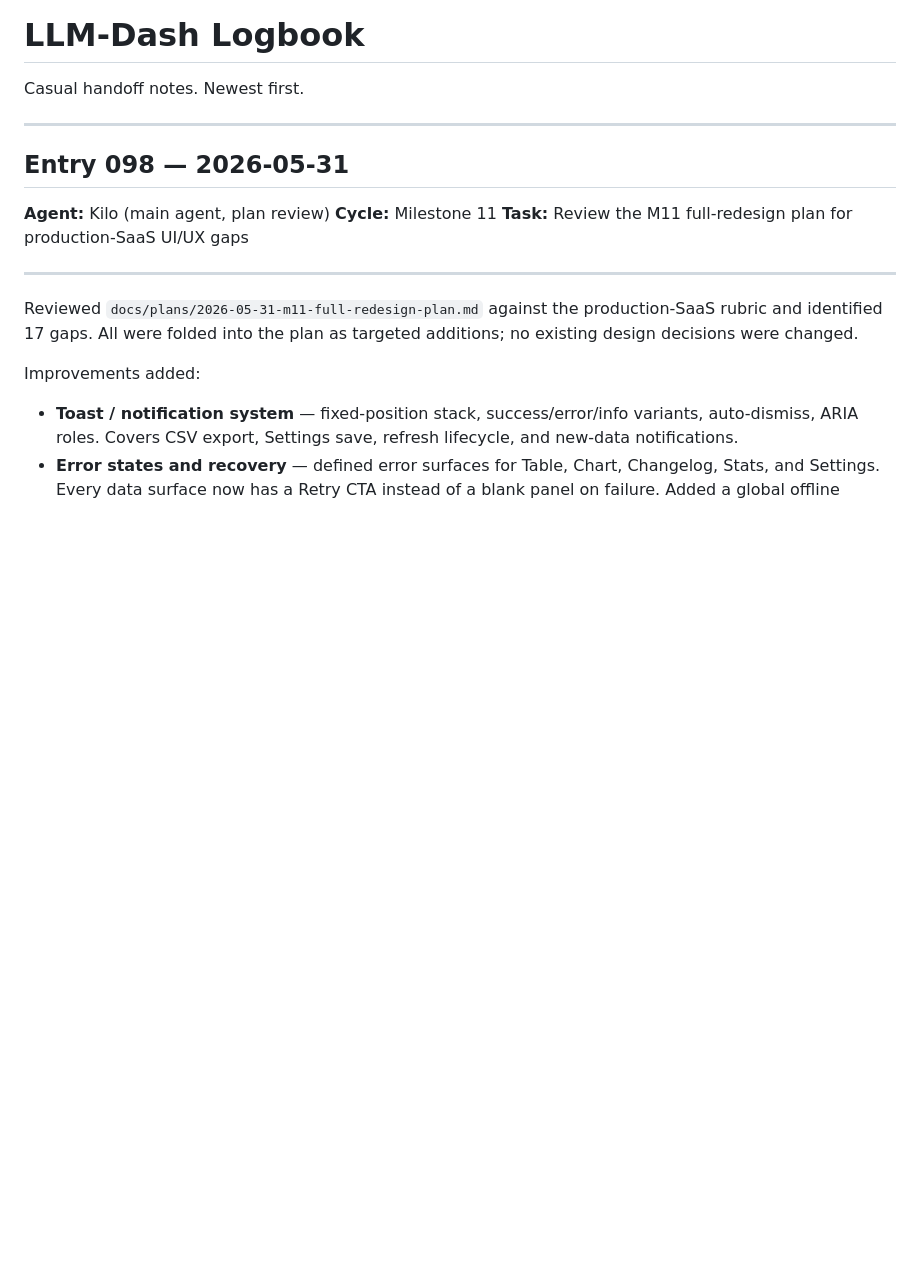
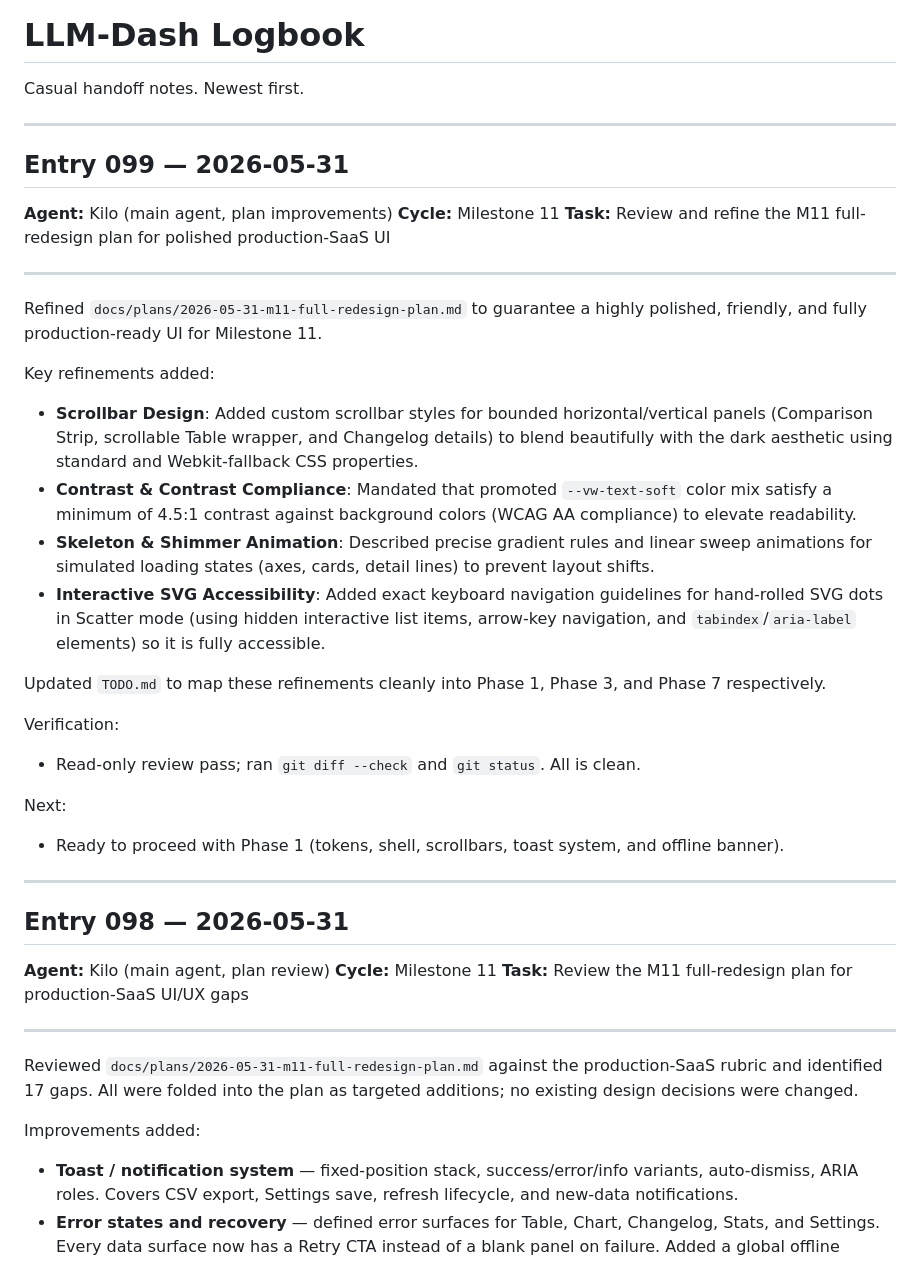
Before and after one commit to ShxdowCollective/LLM-Dash, a Markdown page: LOGBOOK.md, the part around the change. Rendered like a GitHub page; blank space fills up the shorter version.

Commit message:
Refine Milestone 11 full-redesign plan in logbook and update TODO tasks for enhanced UI accessibility and design consistency

```diff
--- a/LOGBOOK.md
+++ b/LOGBOOK.md
@@ -1,5 +1,31 @@
 # LLM-Dash Logbook
 Casual handoff notes. Newest first.
+
+---
+
+## Entry 099 — 2026-05-31
+
+**Agent:** Kilo (main agent, plan improvements)
+**Cycle:** Milestone 11
+**Task:** Review and refine the M11 full-redesign plan for polished production-SaaS UI
+
+---
+
+Refined `docs/plans/2026-05-31-m11-full-redesign-plan.md` to guarantee a highly polished, friendly, and fully production-ready UI for Milestone 11.
+
+Key refinements added:
+- **Scrollbar Design**: Added custom scrollbar styles for bounded horizontal/vertical panels (Comparison Strip, scrollable Table wrapper, and Changelog details) to blend beautifully with the dark aesthetic using standard and Webkit-fallback CSS properties.
+- **Contrast & Contrast Compliance**: Mandated that promoted `--vw-text-soft` color mix satisfy a minimum of 4.5:1 contrast against background colors (WCAG AA compliance) to elevate readability.
+- **Skeleton & Shimmer Animation**: Described precise gradient rules and linear sweep animations for simulated loading states (axes, cards, detail lines) to prevent layout shifts.
+- **Interactive SVG Accessibility**: Added exact keyboard navigation guidelines for hand-rolled SVG dots in Scatter mode (using hidden interactive list items, arrow-key navigation, and `tabindex`/`aria-label` elements) so it is fully accessible.
+
+Updated `TODO.md` to map these refinements cleanly into Phase 1, Phase 3, and Phase 7 respectively.
+
+Verification:
+- Read-only review pass; ran `git diff --check` and `git status`. All is clean.
+
+Next:
+- Ready to proceed with Phase 1 (tokens, shell, scrollbars, toast system, and offline banner).
 
 ---
 
```
Also changed, not shown: TODO.md (+9 -7 lines).
